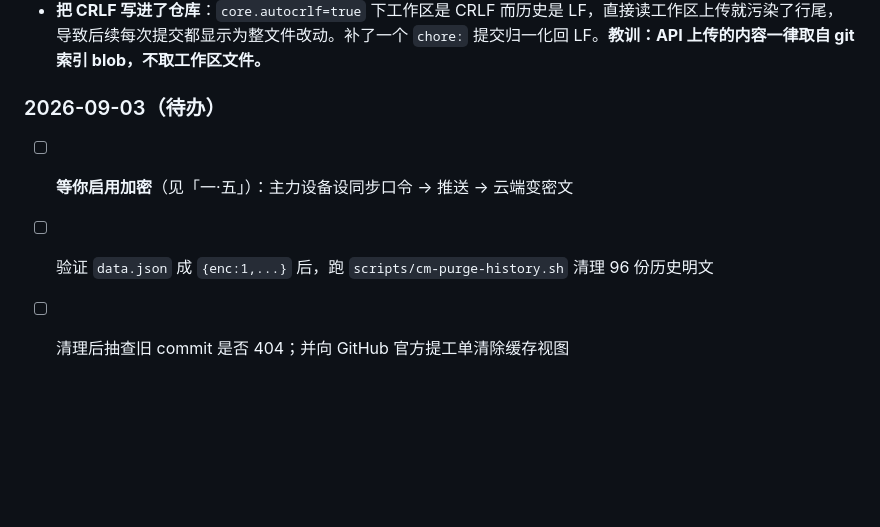
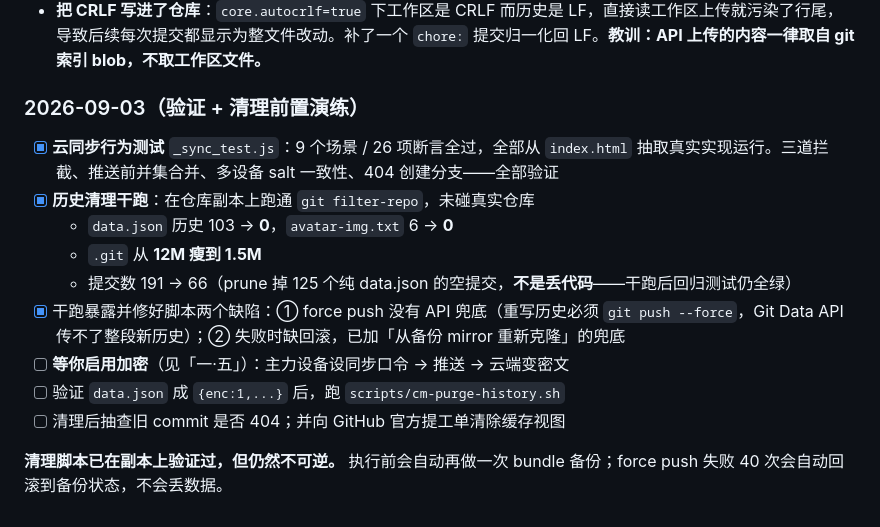
Before and after one commit to cheeeom/class-manager, a Markdown page: PROGRESS.md, the part around the change. Rendered like a GitHub page; blank space fills up the shorter version.

Commit message:
docs: 记录历史清理干跑结果与 force push 无 API 兜底的限制
- 干跑实测（副本上，未碰真实仓库）：data.json 历史 103→0，
  avatar-img.txt 6→0，.git 12M→1.5M，提交数 191→66（prune 掉
  125 个纯 data.json 空提交，代码历史完好，回归测试仍全绿）
- 明确记录：filter-repo 重写后的历史只能用 git push --force 推，
  Git Data API 一次只能追加一个提交，传不了整段新历史。
  cm-push-via-api.js 加上 --force 只是为了非快进场景，救不了重写历史
- 清理脚本补上失败回滚：force push 失败 40 次自动从备份 mirror 重克隆
- 记录 _sync_test.js 的覆盖范围

```diff
--- a/PROGRESS.md
+++ b/PROGRESS.md
@@ -111,8 +111,16 @@
 - **二进制图标被我传坏了**：API 上传 blob 时用 UTF-8 字符串读 git 对象，PNG/ICO 的无效字节被替换成 `U+FFFD`，体积膨胀 1.8 倍，线上 PWA 图标和 favicon 当场全废。补了一个 `fix:` 提交救回，脚本已改为按 Buffer 读，并加了「上传后 sha 对比」的自检。
 - **把 CRLF 写进了仓库**：`core.autocrlf=true` 下工作区是 CRLF 而历史是 LF，直接读工作区上传就污染了行尾，导致后续每次提交都显示为整文件改动。补了一个 `chore:` 提交归一化回 LF。**教训：API 上传的内容一律取自 git 索引 blob，不取工作区文件。**
 
-### 2026-09-03（待办）
+### 2026-09-03（验证 + 清理前置演练）
 
+- [x] **云同步行为测试** `_sync_test.js`：9 个场景 / 26 项断言全过，全部从 `index.html` 抽取真实实现运行。三道拦截、推送前并集合并、多设备 salt 一致性、404 创建分支——全部验证
+- [x] **历史清理干跑**：在仓库副本上跑通 `git filter-repo`，未碰真实仓库
+  - `data.json` 历史 103 → **0**，`avatar-img.txt` 6 → **0**
+  - `.git` 从 **12M 瘦到 1.5M**
+  - 提交数 191 → 66（prune 掉 125 个纯 data.json 的空提交，**不是丢代码**——干跑后回归测试仍全绿）
+- [x] 干跑暴露并修好脚本两个缺陷：① force push 没有 API 兜底（重写历史必须 `git push --force`，Git Data API 传不了整段新历史）；② 失败时缺回滚，已加「从备份 mirror 重新克隆」的兜底
 - [ ] **等你启用加密**（见「一·五」）：主力设备设同步口令 → 推送 → 云端变密文
-- [ ] 验证 `data.json` 成 `{enc:1,...}` 后，跑 `scripts/cm-purge-history.sh` 清理 96 份历史明文
+- [ ] 验证 `data.json` 成 `{enc:1,...}` 后，跑 `scripts/cm-purge-history.sh`
 - [ ] 清理后抽查旧 commit 是否 404；并向 GitHub 官方提工单清除缓存视图
+
+**清理脚本已在副本上验证过，但仍然不可逆。** 执行前会自动再做一次 bundle 备份；force push 失败 40 次会自动回滚到备份状态，不会丢数据。
```
Also changed, not shown: AGENTS.md (+8 -1 lines).
